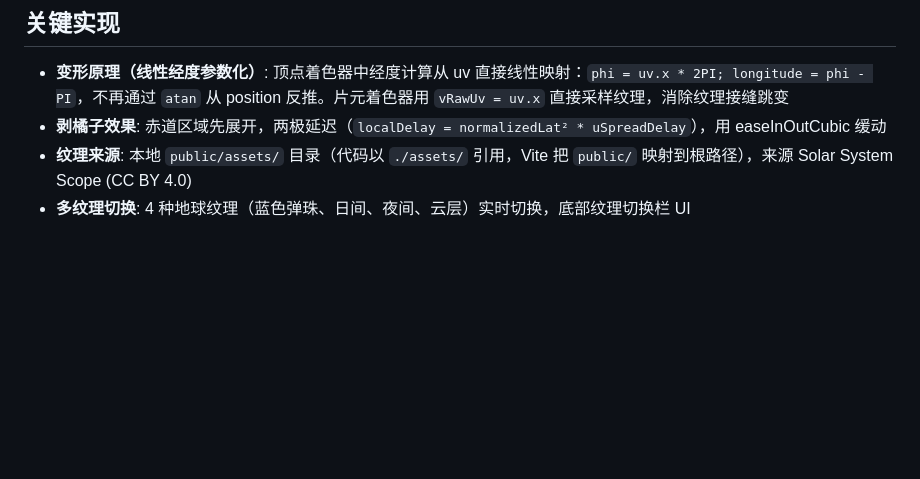
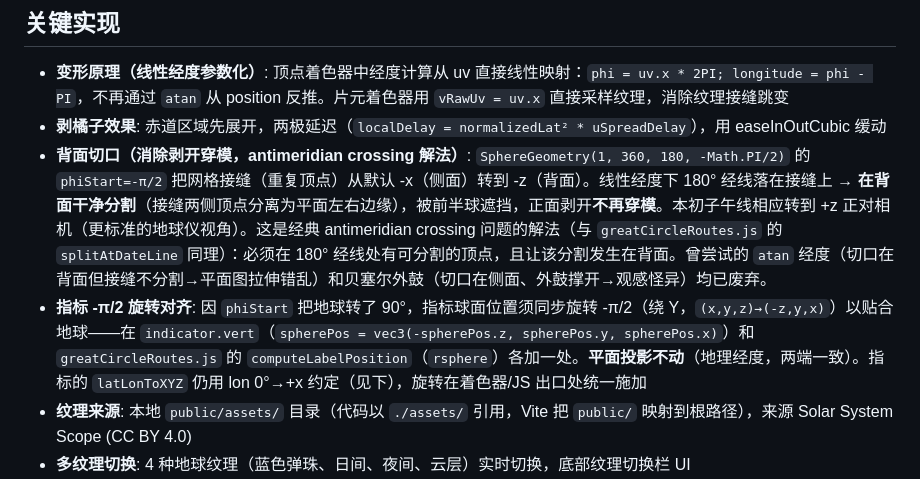
Before and after one commit to wangsen0802/globe-to-mercator, a Markdown page: CLAUDE.md, the part around the change. Rendered like a GitHub page; blank space fills up the shorter version.

Commit message:
docs: 记录背面切口(phiStart)方案 + spec 标注贝塞尔已废弃

```diff
--- a/CLAUDE.md
+++ b/CLAUDE.md
@@ -52,6 +52,8 @@ docs/                     # 学习文档：架构指南、main.js 深入解析
 
 - **变形原理（线性经度参数化）**: 顶点着色器中经度计算从 uv 直接线性映射：`phi = uv.x * 2PI; longitude = phi - PI`，不再通过 `atan` 从 position 反推。片元着色器用 `vRawUv = uv.x` 直接采样纹理，消除纹理接缝跳变
 - **剥橘子效果**: 赤道区域先展开，两极延迟（`localDelay = normalizedLat² * uSpreadDelay`），用 easeInOutCubic 缓动
+- **背面切口（消除剥开穿模，antimeridian crossing 解法）**: `SphereGeometry(1, 360, 180, -Math.PI/2)` 的 `phiStart=-π/2` 把网格接缝（重复顶点）从默认 -x（侧面）转到 -z（背面）。线性经度下 180° 经线落在接缝上 → **在背面干净分割**（接缝两侧顶点分离为平面左右边缘），被前半球遮挡，正面剥开**不再穿模**。本初子午线相应转到 +z 正对相机（更标准的地球仪视角）。这是经典 antimeridian crossing 问题的解法（与 `greatCircleRoutes.js` 的 `splitAtDateLine` 同理）：必须在 180° 经线处有可分割的顶点，且让该分割发生在背面。曾尝试的 `atan` 经度（切口在背面但接缝不分割→平面图拉伸错乱）和贝塞尔外鼓（切口在侧面、外鼓撑开→观感怪异）均已废弃。
+- **指标 -π/2 旋转对齐**: 因 `phiStart` 把地球转了 90°，指标球面位置须同步旋转 -π/2（绕 Y，`(x,y,z)→(-z,y,x)`）以贴合地球——在 `indicator.vert`（`spherePos = vec3(-spherePos.z, spherePos.y, spherePos.x)`）和 `greatCircleRoutes.js` 的 `computeLabelPosition`（`rsphere`）各加一处。**平面投影不动**（地理经度，两端一致）。指标的 `latLonToXYZ` 仍用 lon 0°→+x 约定（见下），旋转在着色器/JS 出口处统一施加
 - **纹理来源**: 本地 `public/assets/` 目录（代码以 `./assets/` 引用，Vite 把 `public/` 映射到根路径），来源 Solar System Scope (CC BY 4.0)
 - **多纹理切换**: 4 种地球纹理（蓝色弹珠、日间、夜间、云层）实时切换，底部纹理切换栏 UI
 - **法线贴图光照**: `uNormalMap` 全局常驻，通过 TBN 矩阵将法线从切线空间变换到世界空间，增强地形凹凸光影细节。`uNormalStrength` 控制强度（0~1），左侧面板"地形光影"开关
```
Also changed, not shown: 1 other file.
